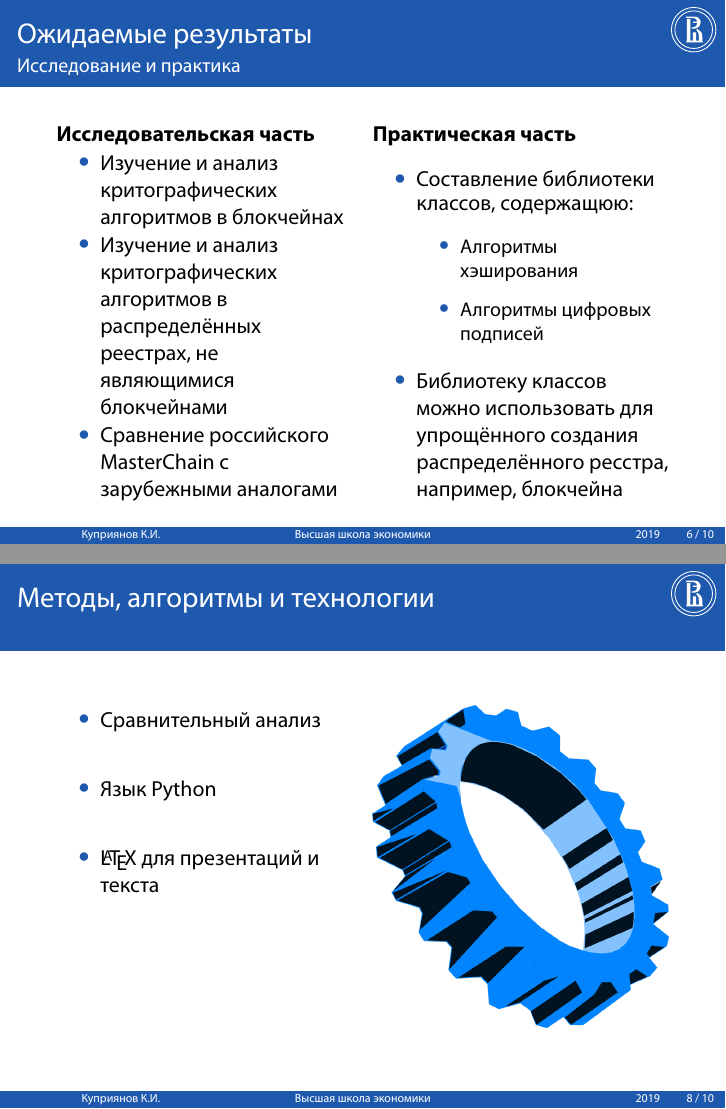
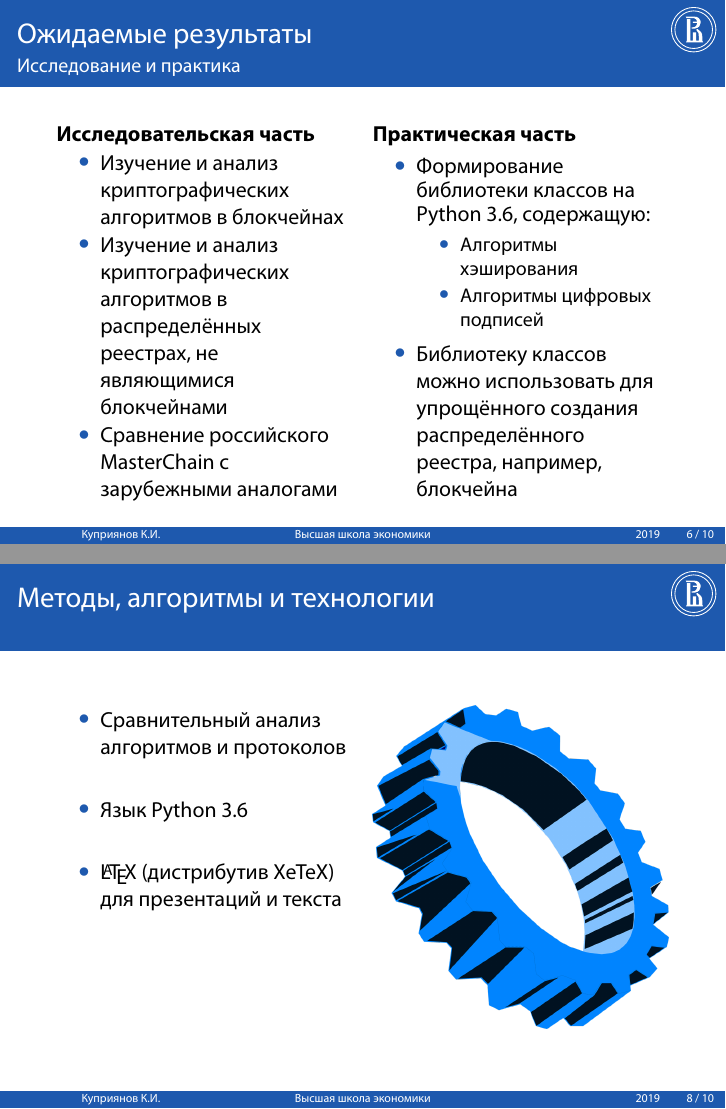
Before and after one commit to Sinopsys/vkr, LaTeX slides (thesis_topic/thesis_topic.tex): pages 6 and 8 of 10, joined at a grey line. Compiled offline with XeLaTeX; a missing font is replaced by an installed copy or a similar font.

Commit message:
comments_updates

```diff
--- a/thesis_topic/thesis_topic.tex
+++ b/thesis_topic/thesis_topic.tex
@@ -129,8 +129,8 @@ Cryptographic Algorithms and Protocols for Distributed Ledgers}
     \begin{multicols}{2}
         \textbf{Исследовательская часть}
         \begin{itemize}
-            \item Изучение и анализ критографических алгоритмов в блокчейнах
-            \item Изучение и анализ критографических алгоритмов в
+            \item Изучение и анализ криптографических алгоритмов в блокчейнах
+            \item Изучение и анализ криптографических алгоритмов в
                 распределённых реестрах, не являющимися блокчейнами
             \item Сравнение российского MasterChain с зарубежными аналогами
         \end{itemize}
@@ -138,13 +138,13 @@ Cryptographic Algorithms and Protocols for Distributed Ledgers}
         \columnbreak
         \textbf{Практическая часть}
         \begin{itemize}
-            \item Составление библиотеки классов, содержащюю:
+            \item Формирование библиотеки классов на Python 3.6, содержащую:
                     \begin{itemize}
                         \item Алгоритмы хэширования
                         \item Алгоритмы цифровых подписей
                     \end{itemize}
             \item Библиотеку классов можно использовать для упрощённого
-                  создания распределённого ресстра, например,
+                  создания распределённого реестра, например,
                   блокчейна
         \end{itemize}
     \end{multicols}
@@ -165,9 +165,9 @@ Cryptographic Algorithms and Protocols for Distributed Ledgers}
     \frametitle{Методы, алгоритмы и технологии}
     \begin{multicols}{2}
         \begin{itemize}
-            \item Сравнительный анализ
-            \item Язык Python
-            \item {\LaTeX} для презентаций и текста
+            \item Сравнительный анализ алгоритмов и протоколов
+            \item Язык Python 3.6
+            \item {\LaTeX} (дистрибутив XeTeX) для презентаций и текста
         \end{itemize}
         \bigskip
         \columnbreak
```
Also changed, not shown: thesis_topic/thesis_topic.pdf, thesis_topic/thesis_topic.tex (8 more changed lines).
